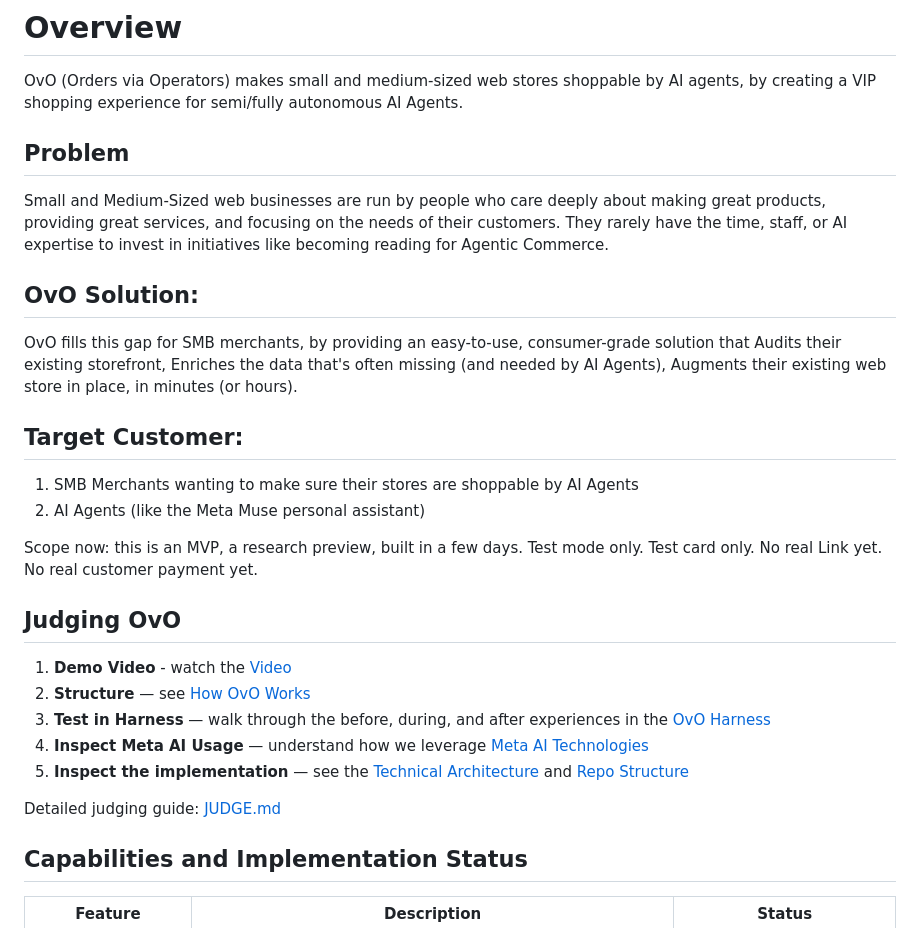
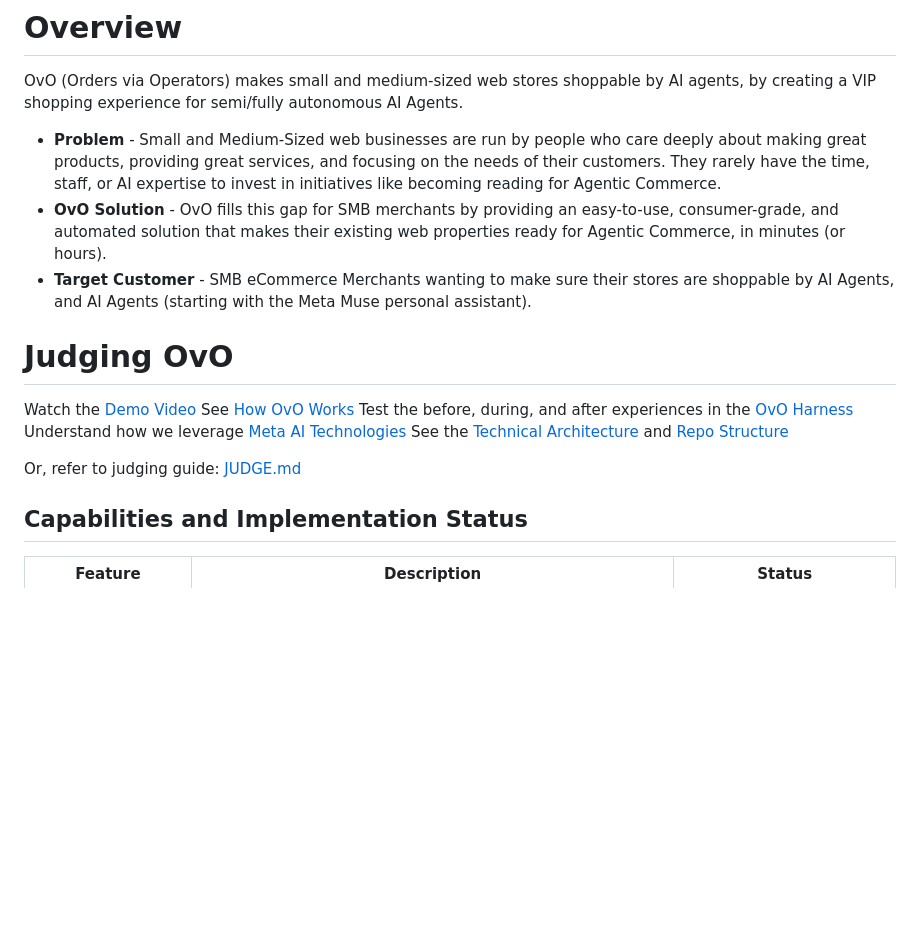
Before and after one commit to gfields-wsi/ovo, a Markdown page: README.md, the part around the change. Rendered like a GitHub page; blank space fills up the shorter version.

Commit message:
Refactor README for clarity and conciseness
Reorganize and clarify the README content, removing redundant sections and improving structure.

```diff
--- a/README.md
+++ b/README.md
@@ -4,27 +4,18 @@
 
 OvO (Orders via Operators) makes small and medium-sized web stores shoppable by AI agents, by creating a VIP shopping experience for semi/fully autonomous AI Agents.
 
-## Problem
-Small and Medium-Sized web businesses are run by people who care deeply about making great products, providing great services, and focusing on the needs of their customers. They rarely have the time, staff, or AI expertise to invest in initiatives like becoming reading for Agentic Commerce.
+- **Problem** - Small and Medium-Sized web businesses are run by people who care deeply about making great products, providing great services, and focusing on the needs of their customers. They rarely have the time, staff, or AI expertise to invest in initiatives like becoming reading for Agentic Commerce.
+- **OvO Solution** -  OvO fills this gap for SMB merchants by providing an easy-to-use, consumer-grade, and automated solution that makes their existing web properties ready for Agentic Commerce, in minutes (or hours).
+- **Target Customer** - SMB eCommerce Merchants wanting to make sure their stores are shoppable by AI Agents, and AI Agents (starting with the Meta Muse personal assistant).
 
-## OvO Solution:
-OvO fills this gap for SMB merchants, by providing an easy-to-use, consumer-grade solution that Audits their existing storefront, Enriches the data that's often missing (and needed by AI Agents), Augments their existing web store in place, in minutes (or hours).
+# Judging OvO
+Watch the [Demo Video](https://youtube.com/shorts/i1ncawyazM0)
+See [How OvO Works](#how-ovo-works)
+Test the before, during, and after experiences in the [OvO Harness](https://wsiventures.com/ovoharness/index.html?v=14)
+Understand how we leverage [Meta AI Technologies](#meta-ai-integration)
+See the [Technical Architecture](#technical-architecture) and [Repo Structure](#repository-structure)
 
-## Target Customer:
-1. SMB Merchants wanting to make sure their stores are shoppable by AI Agents
-2. AI Agents (like the Meta Muse personal assistant)
-
-Scope now: this is an MVP, a research preview, built in a few days. Test mode only. Test card only. No real Link yet. No real customer payment yet.
-
-## Judging OvO
-
-1. **Demo Video** - watch the [Video](https://youtube.com/shorts/i1ncawyazM0)
-2. **Structure** — see [How OvO Works](#how-ovo-works)
-3. **Test in Harness** — walk through the before, during, and after experiences in the [OvO Harness](https://wsiventures.com/ovoharness/index.html?v=14)
-4. **Inspect Meta AI Usage** — understand how we leverage [Meta AI Technologies](#meta-ai-integration)
-5. **Inspect the implementation** — see the [Technical Architecture](#technical-architecture) and [Repo Structure](#repository-structure)
-
-Detailed judging guide: [JUDGE.md](JUDGE.md)
+Or, refer to judging guide: [JUDGE.md](JUDGE.md)
 
 ## Capabilities and Implementation Status
 
```
